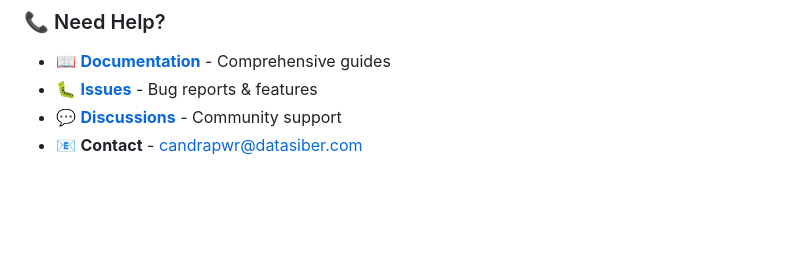
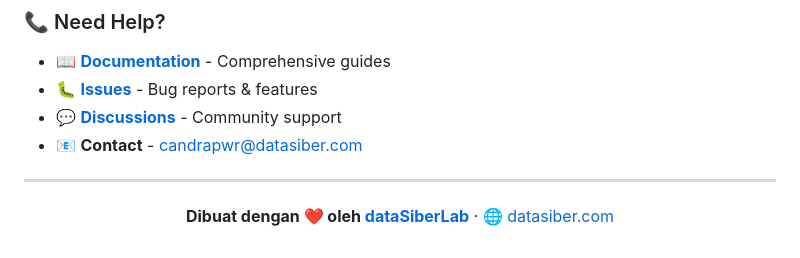
Before and after one commit to candrapwr/IdSiberAi-CLI, a Markdown page: README.md, the part around one of its changes. Drawn GitHub-style; blank space fills up the shorter version.

Commit message:
docs: tambah badge status/stars & footer branding dataSiberLab

```diff
--- a/README.md
+++ b/README.md
@@ -230,3 +235,11 @@ The AI will handle the rest! 🚀
 - 🐛 **[Issues](https://github.com/candrapwr/IdSiberAi-CLI/issues)** - Bug reports & features
 - 💬 **[Discussions](https://github.com/candrapwr/IdSiberAi-CLI/discussions)** - Community support
 - 📧 **Contact** - candrapwr@datasiber.com
+
+---
+
+<div align="center">
+
+**Dibuat dengan ❤️ oleh [dataSiberLab](https://datasiber.com)** · 🌐 [datasiber.com](https://datasiber.com)
+
+</div>
```
Also changed, not shown: other parts of README.md (+5 -0 lines).
